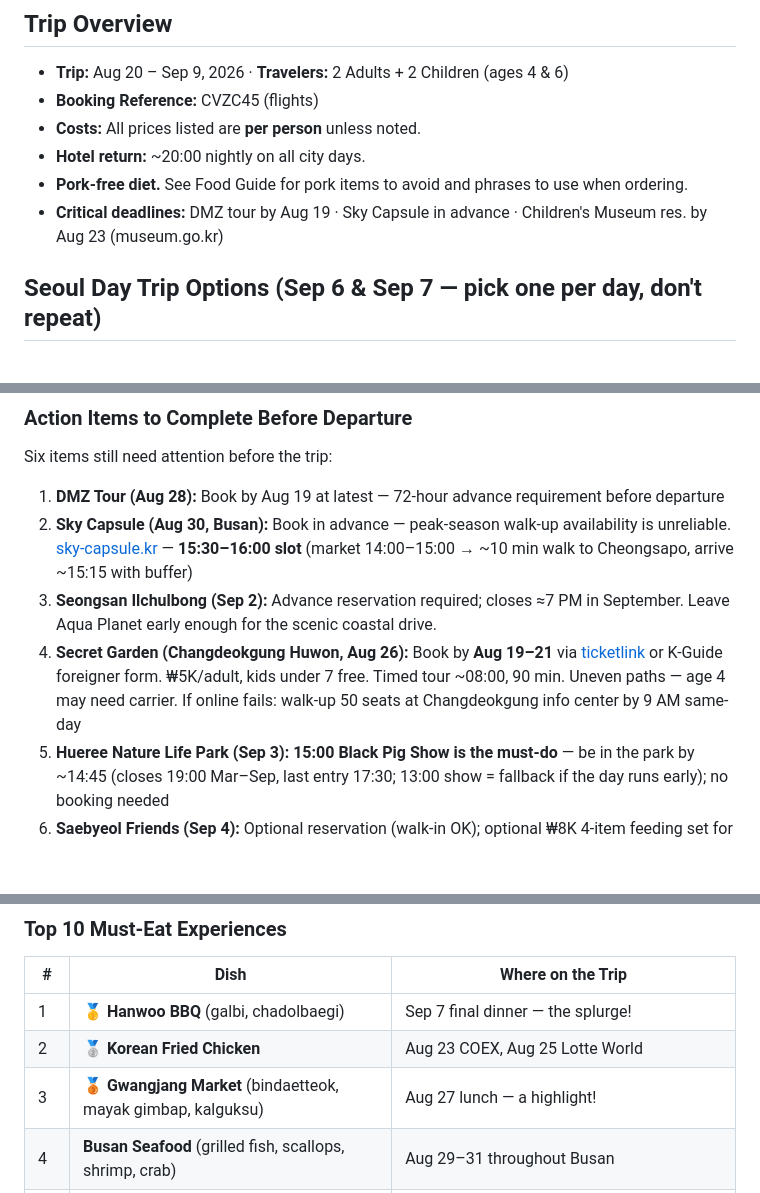
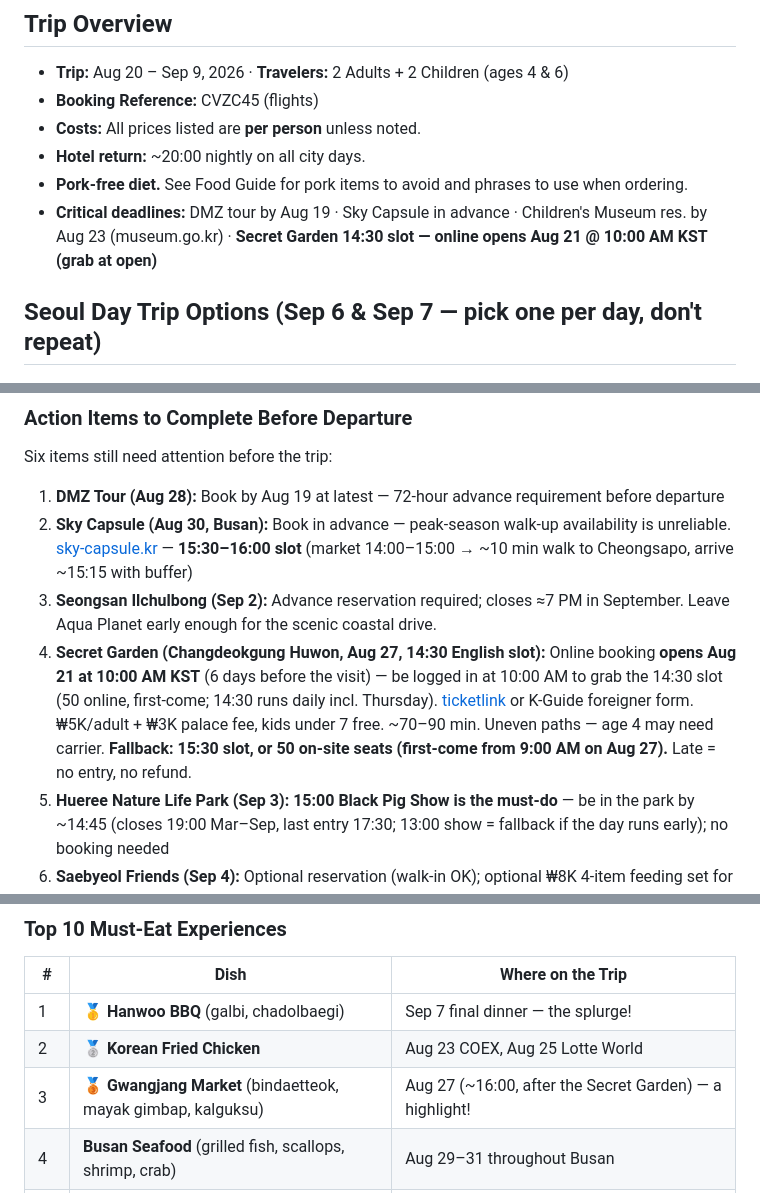
Before and after one commit to ah3548/family-trip-plan, a Markdown page: trip_plan.md, 3 parts joined by grey strips. Drawn GitHub-style; folded sections open; blank space fills up the shorter version.

```diff
--- a/trip_plan.md
+++ b/trip_plan.md
@@ -236,7 +236,7 @@
 - **Costs:** All prices listed are **per person** unless noted.
 - **Hotel return:** ~20:00 nightly on all city days.
 - **Pork-free diet.** See Food Guide for pork items to avoid and phrases to use when ordering.
-- **Critical deadlines:** DMZ tour by Aug 19 · Sky Capsule in advance · Children's Museum res. by Aug 23 (museum.go.kr)
+- **Critical deadlines:** DMZ tour by Aug 19 · Sky Capsule in advance · Children's Museum res. by Aug 23 (museum.go.kr) · **Secret Garden 14:30 slot — online opens Aug 21 @ 10:00 AM KST (grab at open)**
 
 
 ## Seoul Day Trip Options (Sep 6 & Sep 7 — pick one per day, don't repeat)
@@ -256,7 +256,7 @@ Six items still need attention before the trip:
 1. **DMZ Tour (Aug 28):** Book by Aug 19 at latest — 72-hour advance requirement before departure
 2. **Sky Capsule (Aug 30, Busan):** Book in advance — peak-season walk-up availability is unreliable. [sky-capsule.kr](https://www.sky-capsule.kr) — **15:30–16:00 slot** (market 14:00–15:00 → ~10 min walk to Cheongsapo, arrive ~15:15 with buffer)
 3. **Seongsan Ilchulbong (Sep 2):** Advance reservation required; closes ≈7 PM in September. Leave Aqua Planet early enough for the scenic coastal drive.
-4. **Secret Garden (Changdeokgung Huwon, Aug 26):** Book by **Aug 19–21** via [ticketlink](https://www.ticketlink.com/) or K-Guide foreigner form. ₩5K/adult, kids under 7 free. Timed tour ~08:00, 90 min. Uneven paths — age 4 may need carrier. If online fails: walk-up 50 seats at Changdeokgung info center by 9 AM same-day
+4. **Secret Garden (Changdeokgung Huwon, Aug 27, 14:30 English slot):** Online booking **opens Aug 21 at 10:00 AM KST** (6 days before the visit) — be logged in at 10:00 AM to grab the 14:30 slot (50 online, first-come; 14:30 runs daily incl. Thursday). [ticketlink](https://www.ticketlink.com/) or K-Guide foreigner form. ₩5K/adult + ₩3K palace fee, kids under 7 free. ~70–90 min. Uneven paths — age 4 may need carrier. **Fallback: 15:30 slot, or 50 on-site seats (first-come from 9:00 AM on Aug 27).** Late = no entry, no refund.
 5. **Hueree Nature Life Park (Sep 3):** **15:00 Black Pig Show is the must-do** — be in the park by ~14:45 (closes 19:00 Mar–Sep, last entry 17:30; 13:00 show = fallback if the day runs early); no booking needed
 6. **Saebyeol Friends (Sep 4):** Optional reservation (walk-in OK); optional ₩8K 4-item feeding set for the kids
 
@@ -280,7 +280,7 @@ Six items still need attention before the trip:
 |---|------|-------------------|
 | 1 | 🥇 **Hanwoo BBQ** (galbi, chadolbaegi) | Sep 7 final dinner — the splurge! |
 | 2 | 🥈 **Korean Fried Chicken** | Aug 23 COEX, Aug 25 Lotte World |
-| 3 | 🥉 **Gwangjang Market** (bindaetteok, mayak gimbap, kalguksu) | Aug 27 lunch — a highlight! |
+| 3 | 🥉 **Gwangjang Market** (bindaetteok, mayak gimbap, kalguksu) | Aug 27 (~16:00, after the Secret Garden) — a highlight! |
 | 4 | **Busan Seafood** (grilled fish, scallops, shrimp, crab) | Aug 29–31 throughout Busan |
 | 5 | **Jeju Specialties** (abalone porridge, grilled mackerel, seafood ramen) | Sep 2–4 near Seongsan and coast |
 | 6 | **Samgyetang** (ginseng chicken soup) | Aug 26 after Gyeongbokgung Palace |
```
Also changed, not shown: other parts of trip_plan.md (+5 -5 lines).
